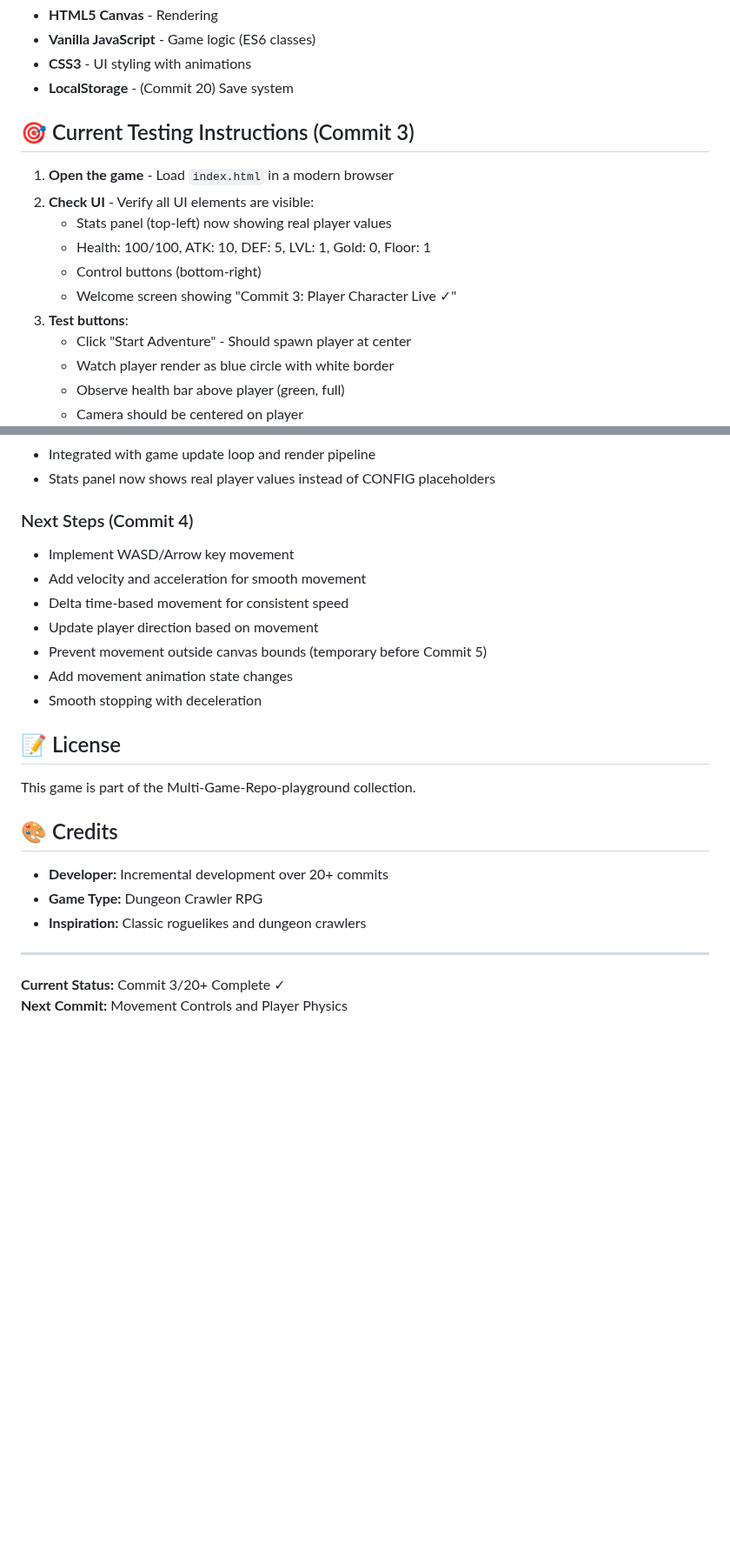
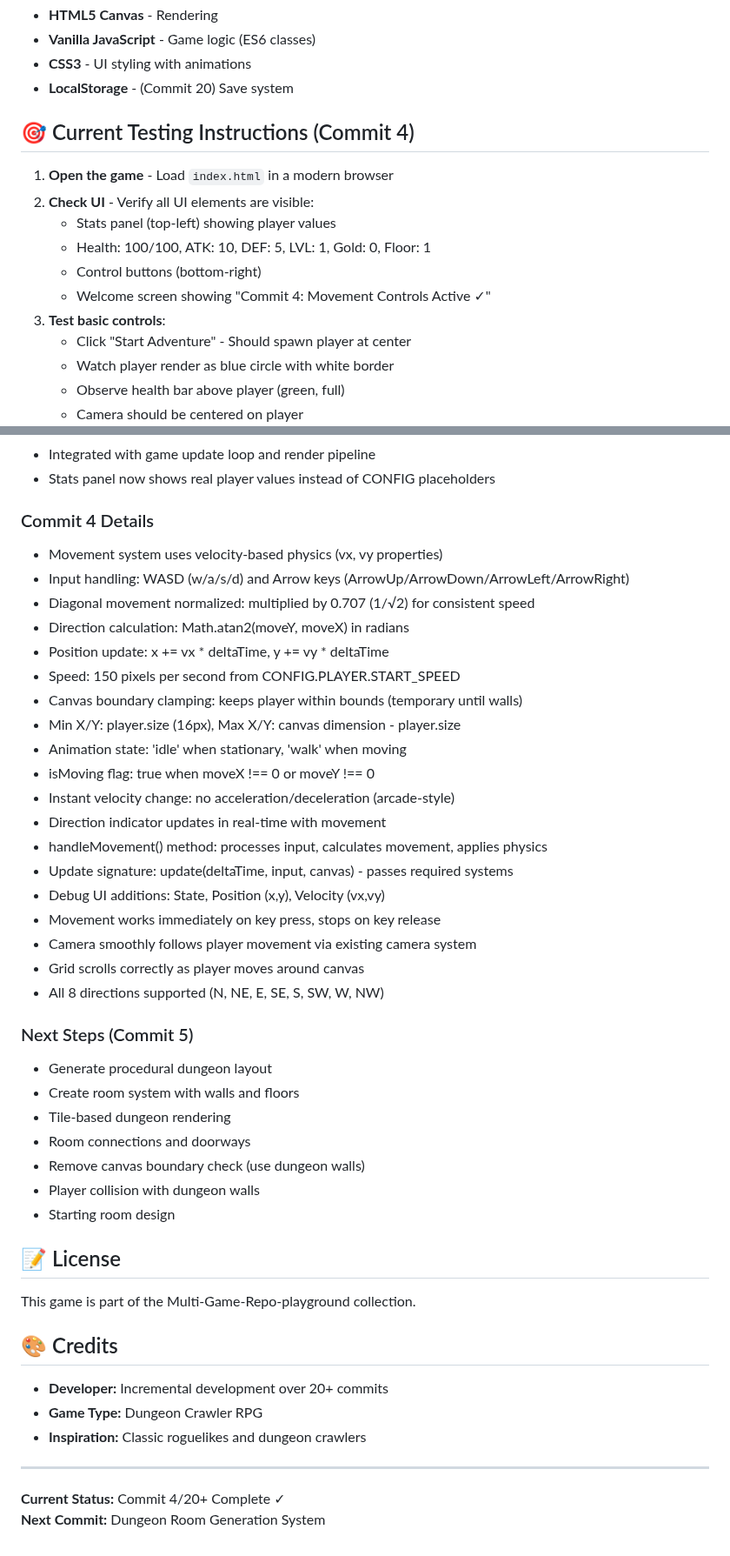
Before and after one commit to anubhavy-05/Multi-Game-Repo-playground-, a Markdown page: game8/README.md, 2 parts joined by grey strips. Shown at 87% size. GitHub-like rendering; blank space fills up the shorter version.

```diff
--- a/game8/README.md
+++ b/game8/README.md
@@ -285,15 +306,15 @@ game8/
 - **CSS3** - UI styling with animations
 - **LocalStorage** - (Commit 20) Save system
 
-## 🎯 Current Testing Instructions (Commit 3)
+## 🎯 Current Testing Instructions (Commit 4)
 
 1. **Open the game** - Load `index.html` in a modern browser
 2. **Check UI** - Verify all UI elements are visible:
-   - Stats panel (top-left) now showing real player values
+   - Stats panel (top-left) showing player values
    - Health: 100/100, ATK: 10, DEF: 5, LVL: 1, Gold: 0, Floor: 1
    - Control buttons (bottom-right)
-   - Welcome screen showing "Commit 3: Player Character Live ✓"
-3. **Test buttons**:
+   - Welcome screen showing "Commit 4: Movement Controls Active ✓"
+3. **Test basic controls**:
    - Click "Start Adventure" - Should spawn player at center
    - Watch player render as blue circle with white border
    - Observe health bar above player (green, full)
@@ -439,14 +487,35 @@ game8/
 - Integrated with game update loop and render pipeline
 - Stats panel now shows real player values instead of CONFIG placeholders
 
-### Next Steps (Commit 4)
-- Implement WASD/Arrow key movement
-- Add velocity and acceleration for smooth movement
-- Delta time-based movement for consistent speed
-- Update player direction based on movement
-- Prevent movement outside canvas bounds (temporary before Commit 5)
-- Add movement animation state changes
-- Smooth stopping with deceleration
+### Commit 4 Details
+- Movement system uses velocity-based physics (vx, vy properties)
+- Input handling: WASD (w/a/s/d) and Arrow keys (ArrowUp/ArrowDown/ArrowLeft/ArrowRight)
+- Diagonal movement normalized: multiplied by 0.707 (1/√2) for consistent speed
+- Direction calculation: Math.atan2(moveY, moveX) in radians
+- Position update: x += vx * deltaTime, y += vy * deltaTime
+- Speed: 150 pixels per second from CONFIG.PLAYER.START_SPEED
+- Canvas boundary clamping: keeps player within bounds (temporary until walls)
+- Min X/Y: player.size (16px), Max X/Y: canvas dimension - player.size
+- Animation state: 'idle' when stationary, 'walk' when moving
+- isMoving flag: true when moveX !== 0 or moveY !== 0
+- Instant velocity change: no acceleration/deceleration (arcade-style)
+- Direction indicator updates in real-time with movement
+- handleMovement() method: processes input, calculates movement, applies physics
+- Update signature: update(deltaTime, input, canvas) - passes required systems
+- Debug UI additions: State, Position (x,y), Velocity (vx,vy)
+- Movement works immediately on key press, stops on key release
+- Camera smoothly follows player movement via existing camera system
+- Grid scrolls correctly as player moves around canvas
+- All 8 directions supported (N, NE, E, SE, S, SW, W, NW)
+
+### Next Steps (Commit 5)
+- Generate procedural dungeon layout
+- Create room system with walls and floors
+- Tile-based dungeon rendering
+- Room connections and doorways
+- Remove canvas boundary check (use dungeon walls)
+- Player collision with dungeon walls
+- Starting room design
 
 ## 📝 License
 
@@ -460,5 +529,5 @@ This game is part of the Multi-Game-Repo-playground collection.
 
 ---
 
-**Current Status:** Commit 3/20+ Complete ✓
-**Next Commit:** Movement Controls and Player Physics
+**Current Status:** Commit 4/20+ Complete ✓
+**Next Commit:** Dungeon Room Generation System
```
Also changed, not shown: other parts of game8/README.md (+105 -57 lines).
